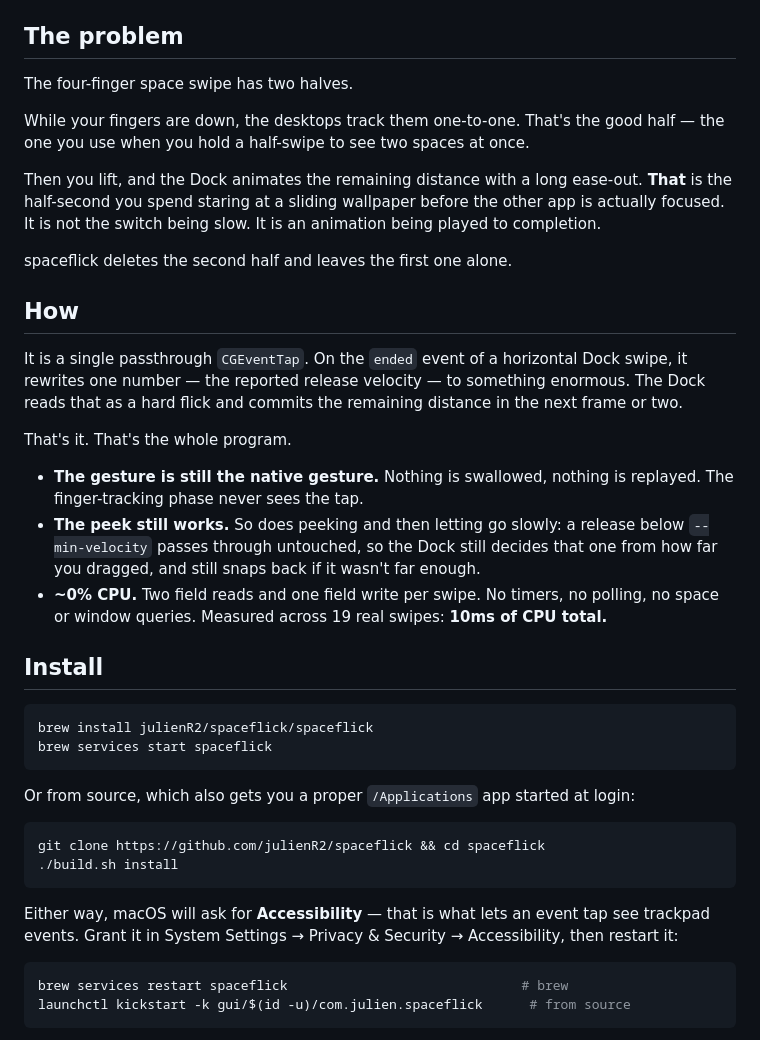
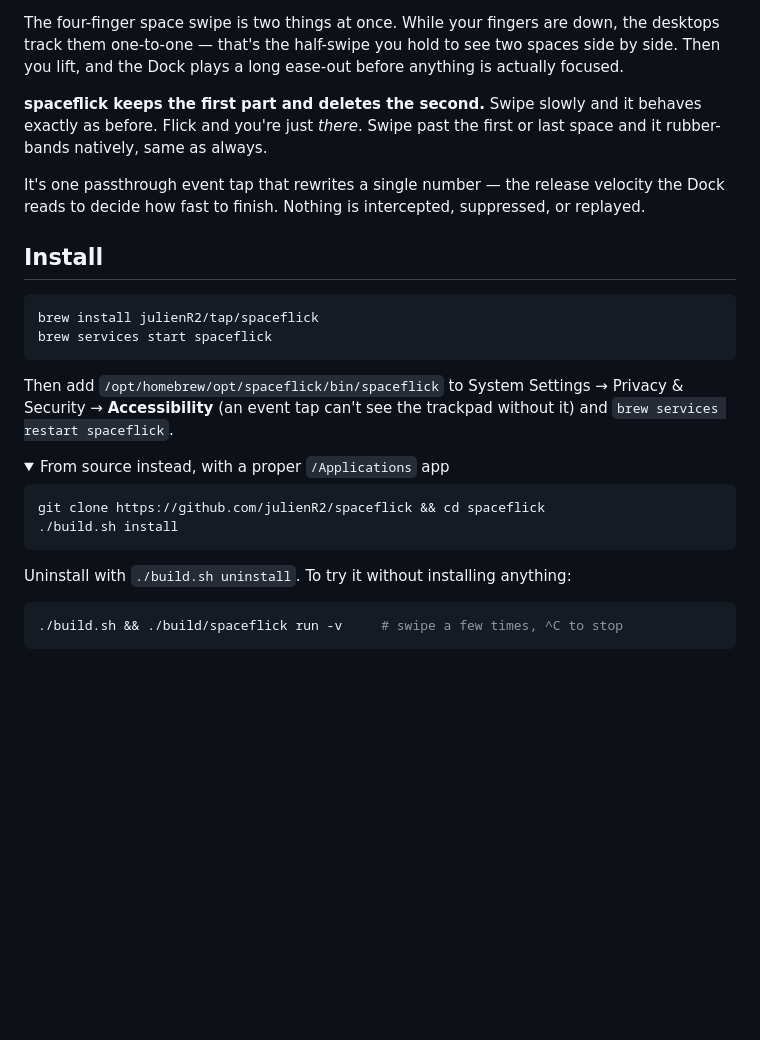
Before and after one commit to julienR2/spaceflick, a Markdown page: README.md, the part around one of its changes. GitHub-like rendering; folded sections open; blank space fills up the shorter version.

````diff
--- a/README.md
+++ b/README.md
@@ -14,58 +13,40 @@
 
 </div>
 
-## The problem
+The four-finger space swipe is two things at once. While your fingers are down,
+the desktops track them one-to-one — that's the half-swipe you hold to see two
+spaces side by side. Then you lift, and the Dock plays a long ease-out before
+anything is actually focused.
 
-The four-finger space swipe has two halves.
+**spaceflick keeps the first part and deletes the second.** Swipe slowly and it
+behaves exactly as before. Flick and you're just *there*. Swipe past the first
+or last space and it rubber-bands natively, same as always.
 
-While your fingers are down, the desktops track them one-to-one. That's the good
-half — the one you use when you hold a half-swipe to see two spaces at once.
-
-Then you lift, and the Dock animates the remaining distance with a long
-ease-out. **That** is the half-second you spend staring at a sliding wallpaper
-before the other app is actually focused. It is not the switch being slow. It is
-an animation being played to completion.
-
-spaceflick deletes the second half and leaves the first one alone.
-
-## How
-
-It is a single passthrough `CGEventTap`. On the `ended` event of a horizontal
-Dock swipe, it rewrites one number — the reported release velocity — to
-something enormous. The Dock reads that as a hard flick and commits the
-remaining distance in the next frame or two.
-
-That's it. That's the whole program.
-
-- **The gesture is still the native gesture.** Nothing is swallowed, nothing is
-  replayed. The finger-tracking phase never sees the tap.
-- **The peek still works.** So does peeking and then letting go slowly: a
-  release below `--min-velocity` passes through untouched, so the Dock still
-  decides that one from how far you dragged, and still snaps back if it wasn't
-  far enough.
-- **~0% CPU.** Two field reads and one field write per swipe. No timers, no
-  polling, no space or window queries. Measured across 19 real swipes: **10ms of
-  CPU total.**
+It's one passthrough event tap that rewrites a single number — the release
+velocity the Dock reads to decide how fast to finish. Nothing is intercepted,
+suppressed, or replayed.
 
 ## Install
 
 ```sh
-brew install julienR2/spaceflick/spaceflick
+brew install julienR2/tap/spaceflick
 brew services start spaceflick
 ```
 
-Or from source, which also gets you a proper `/Applications` app started at login:
+Then add `/opt/homebrew/opt/spaceflick/bin/spaceflick` to System Settings →
+Privacy & Security → **Accessibility** (an event tap can't see the trackpad
+without it) and `brew services restart spaceflick`.
+
+<details>
+<summary>From source instead, with a proper <code>/Applications</code> app</summary>
 
 ```sh
 git clone https://github.com/julienR2/spaceflick && cd spaceflick
 ./build.sh install
 ```
 
-Either way, macOS will ask for **Accessibility** — that is what lets an event tap
-see trackpad events. Grant it in System Settings → Privacy & Security →
-Accessibility, then restart it:
+Uninstall with `./build.sh uninstall`. To try it without installing anything:
 
 ```sh
-brew services restart spaceflick                              # brew
-launchctl kickstart -k gui/$(id -u)/com.julien.spaceflick      # from source
+./build.sh && ./build/spaceflick run -v     # swipe a few times, ^C to stop
 ```
````
Also changed, not shown: other parts of README.md (+77 -72 lines), assets/icon-256.png, assets/icon.png, 3 other files.
